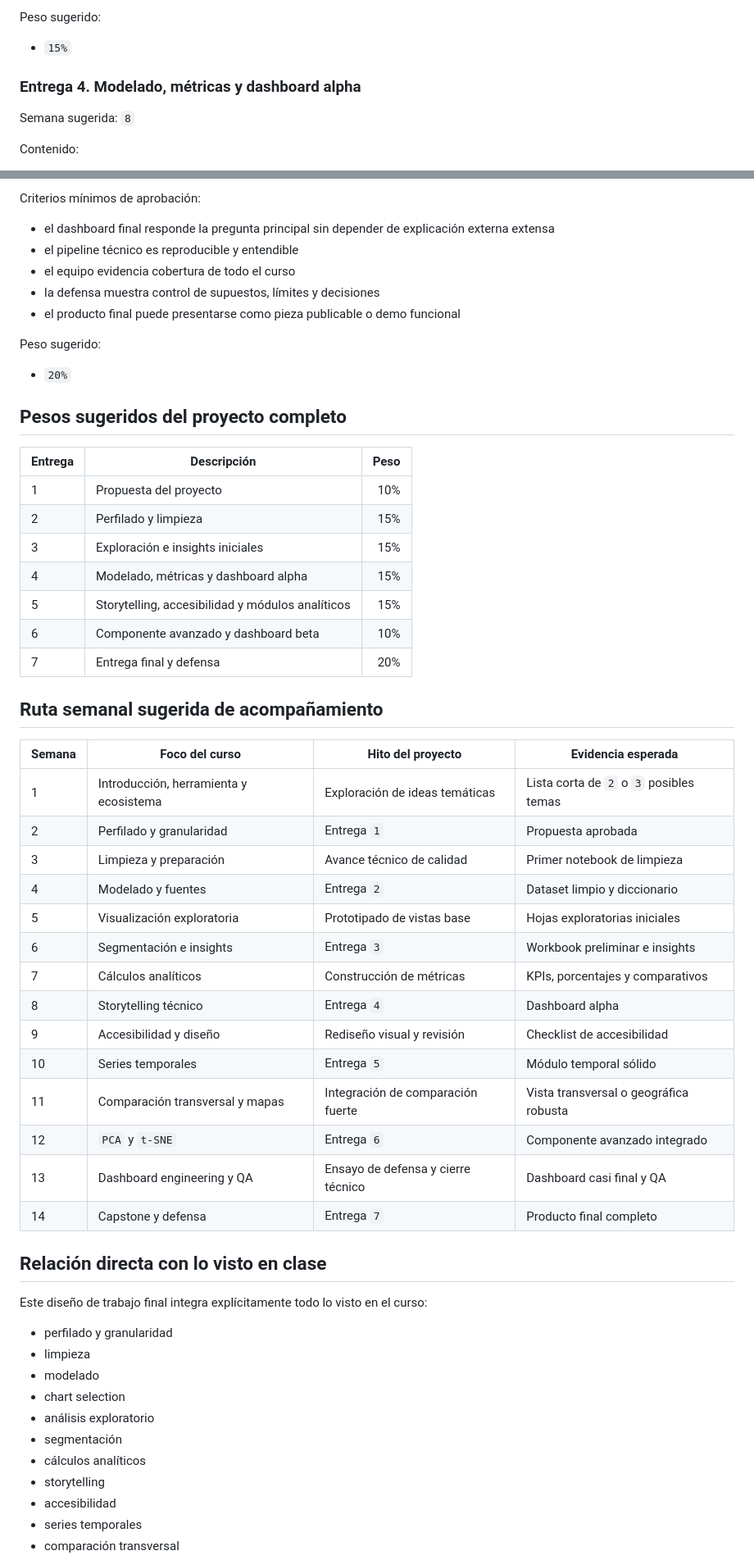
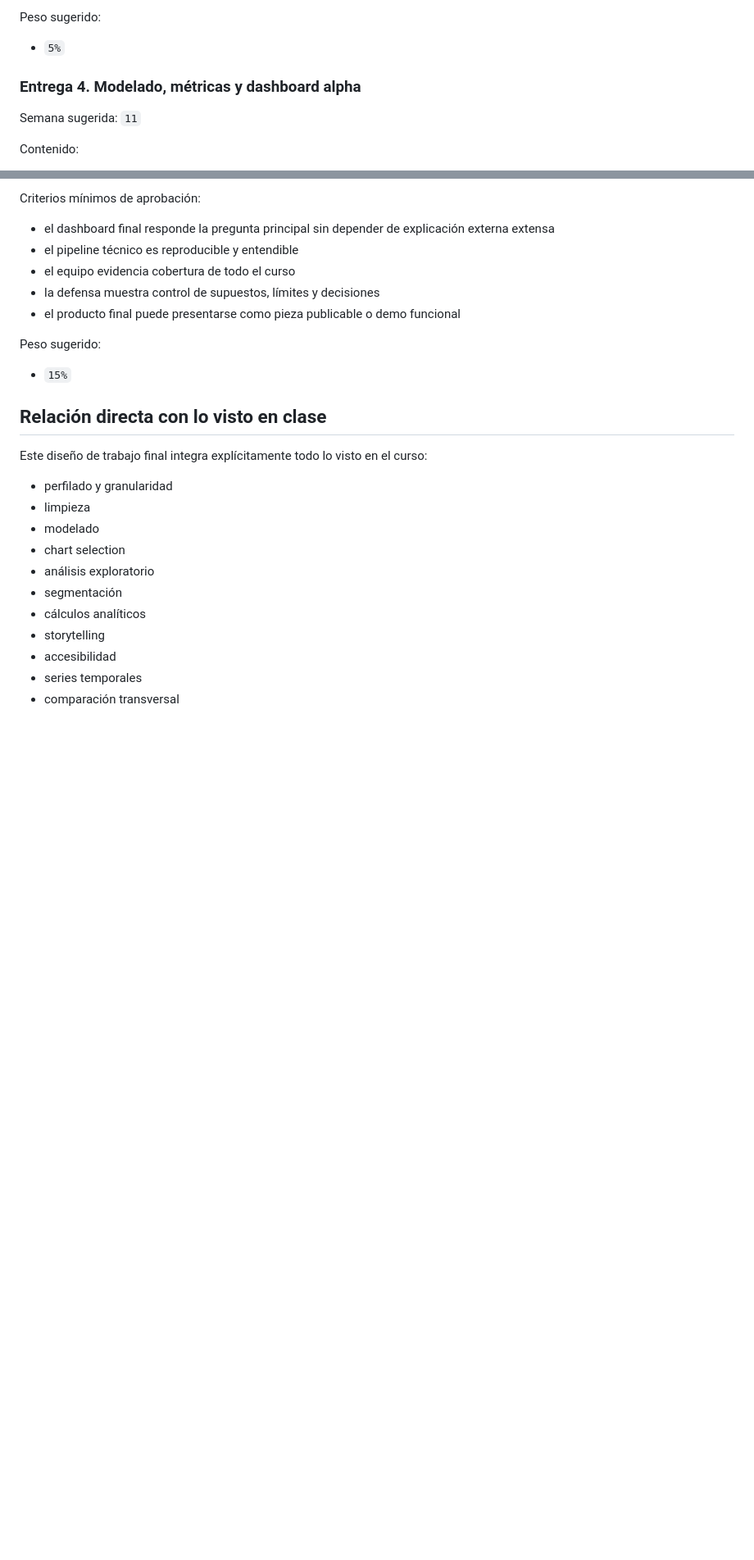
Before and after one commit to aladelca/upc-data-visualization, a Markdown page: propuesta-trabajo-final-con-entregas-parciales.md, 2 parts joined by grey strips. Shown at 82% size. GitHub-like rendering; blank space fills up the shorter version.

Commit message:
update trabajo final

```diff
--- a/propuesta-trabajo-final-con-entregas-parciales.md
+++ b/propuesta-trabajo-final-con-entregas-parciales.md
@@ -347,11 +348,11 @@ Criterios mínimos de aprobación:
 
 Peso sugerido:
 
-- `15%`
+- `5%`
 
 ### Entrega 4. Modelado, métricas y dashboard alpha
 
-Semana sugerida: `8`
+Semana sugerida: `11`
 
 Contenido:
 
@@ -468,39 +443,7 @@ Criterios mínimos de aprobación:
 
 Peso sugerido:
 
-- `20%`
-
-## Pesos sugeridos del proyecto completo
-
-| Entrega | Descripción | Peso |
-|---|---|---:|
-| 1 | Propuesta del proyecto | 10% |
-| 2 | Perfilado y limpieza | 15% |
-| 3 | Exploración e insights iniciales | 15% |
-| 4 | Modelado, métricas y dashboard alpha | 15% |
-| 5 | Storytelling, accesibilidad y módulos analíticos | 15% |
-| 6 | Componente avanzado y dashboard beta | 10% |
-| 7 | Entrega final y defensa | 20% |
-
-## Ruta semanal sugerida de acompañamiento
-
-| Semana | Foco del curso | Hito del proyecto | Evidencia esperada |
-|---|---|---|---|
-| 1 | Introducción, herramienta y ecosistema | Exploración de ideas temáticas | Lista corta de `2` o `3` posibles temas |
-| 2 | Perfilado y granularidad | Entrega `1` | Propuesta aprobada |
-| 3 | Limpieza y preparación | Avance técnico de calidad | Primer notebook de limpieza |
-| 4 | Modelado y fuentes | Entrega `2` | Dataset limpio y diccionario |
-| 5 | Visualización exploratoria | Prototipado de vistas base | Hojas exploratorias iniciales |
-| 6 | Segmentación e insights | Entrega `3` | Workbook preliminar e insights |
-| 7 | Cálculos analíticos | Construcción de métricas | KPIs, porcentajes y comparativos |
-| 8 | Storytelling técnico | Entrega `4` | Dashboard alpha |
-| 9 | Accesibilidad y diseño | Rediseño visual y revisión | Checklist de accesibilidad |
-| 10 | Series temporales | Entrega `5` | Módulo temporal sólido |
-| 11 | Comparación transversal y mapas | Integración de comparación fuerte | Vista transversal o geográfica robusta |
-| 12 | `PCA` y `t-SNE` | Entrega `6` | Componente avanzado integrado |
-| 13 | Dashboard engineering y QA | Ensayo de defensa y cierre técnico | Dashboard casi final y QA |
-| 14 | Capstone y defensa | Entrega `7` | Producto final completo |
-
+- `15%`
 
 
 ## Relación directa con lo visto en clase
```
Also changed, not shown: other parts of propuesta-trabajo-final-con-entregas-parciales.md (+9 -34 lines).
